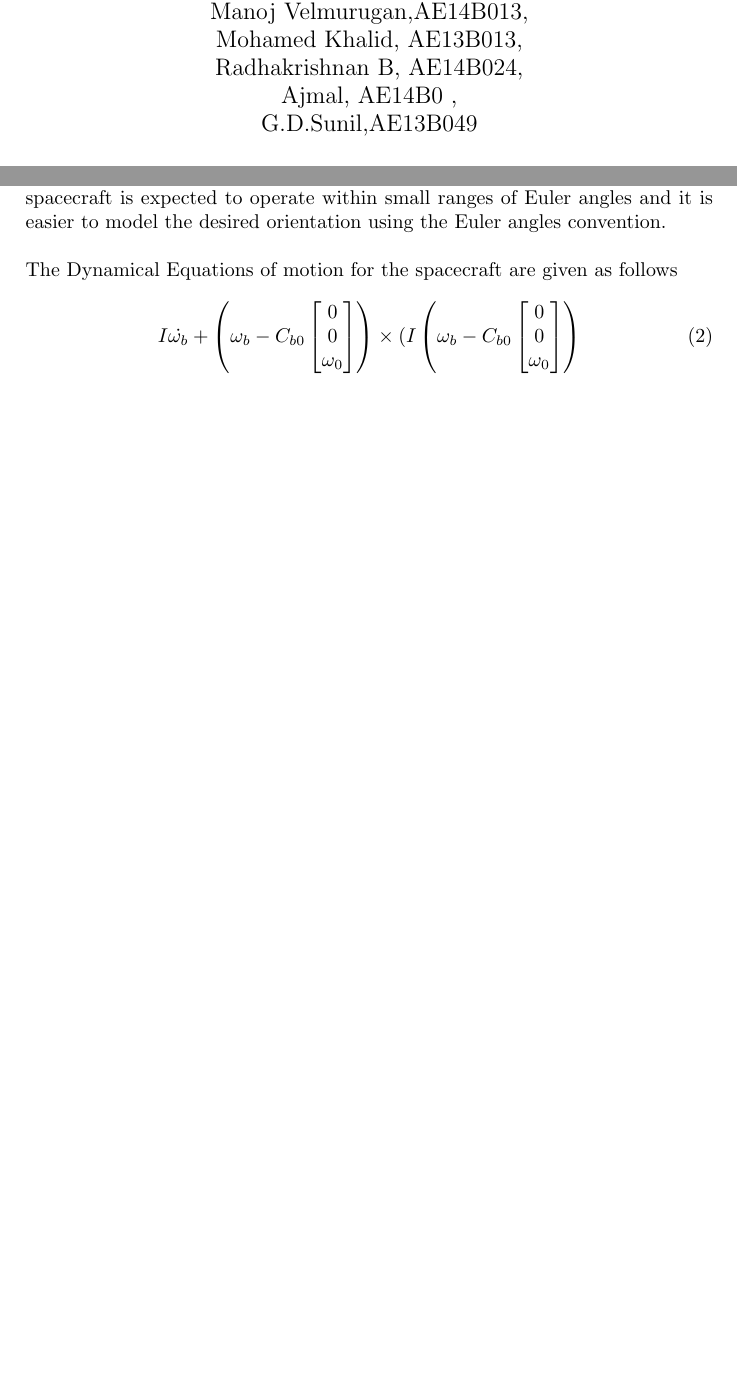
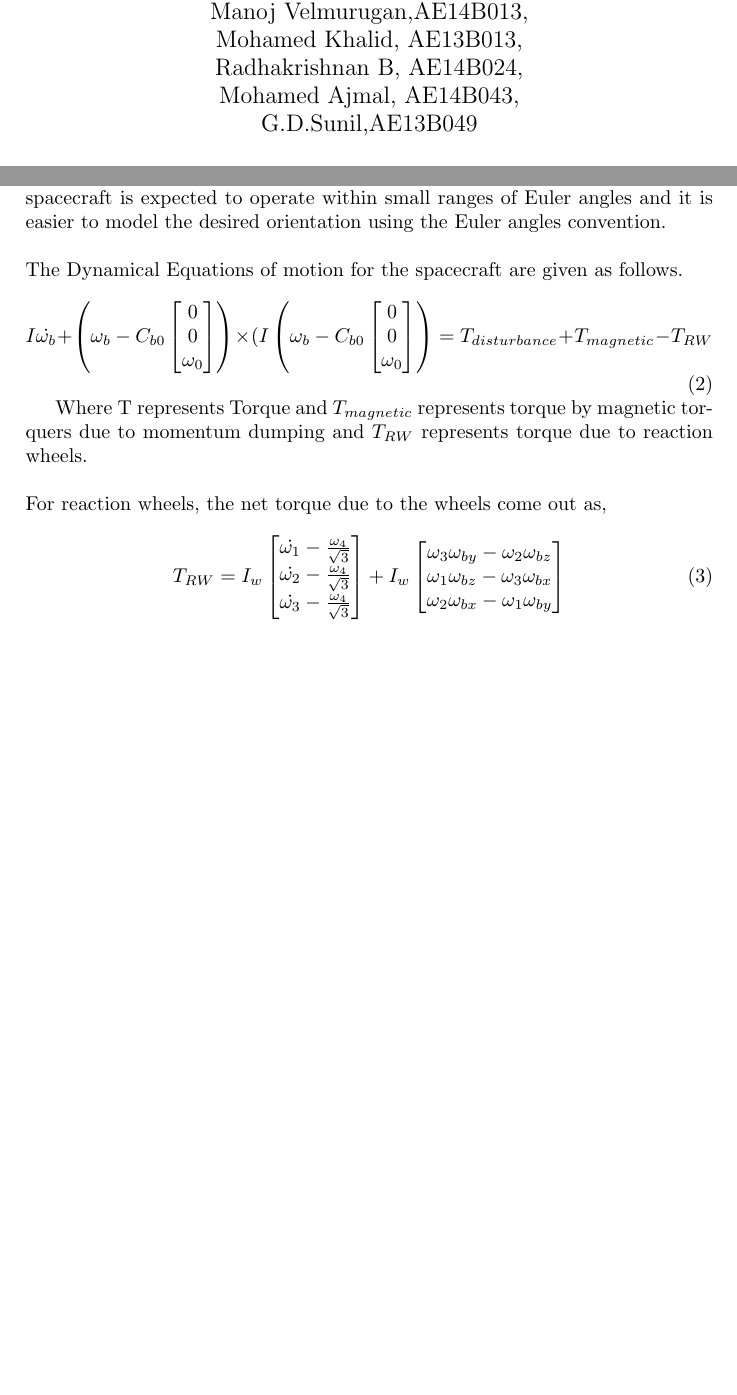
Before and after one commit to cooliscool/SatelliteStabilizationProject, a LaTeX document (Project.tex): two parts of pages 1 and 7 of 7, joined at a grey line, cut so that both start at the same text, the shorter picture padded with empty space. Compiled offline with pdfLaTeX.

Commit message:
Add files via upload

```diff
--- a/Project.tex
+++ b/Project.tex
@@ -5,7 +5,7 @@
 \usepackage{amssymb}
 \usepackage{graphicx}
 \usepackage{float}
-\author{Group 5:\\Manoj Velmurugan,AE14B013,\\Mohamed Khalid, AE13B013,\\Radhakrishnan B, AE14B024,\\Ajmal, AE14B0 ,\\G.D.Sunil,AE13B049 }
+\author{Group 5:\\Manoj Velmurugan,AE14B013,\\Mohamed Khalid, AE13B013,\\Radhakrishnan B, AE14B024,\\Mohamed Ajmal, AE14B043,\\G.D.Sunil,AE13B049 }
 \title{Spacecraft dynamics project to design a zero momentum biased satellite.}
 \begin{document}
 \maketitle
@@ -64,13 +64,29 @@ Also compare strategy and time responses for tetrahedron and Pyramid configurati
 \part{Kinematics of spacecraft}
 The kinematics for the spacecraft is modelled using Euler angles since the spacecraft is expected to operate within small ranges of Euler angles and it is easier to model the desired orientation using the Euler angles convention.
 \\ \\
-The Dynamical Equations of motion for the spacecraft are given as follows\\
+The Dynamical Equations of motion for the spacecraft are given as follows.\\
 \begin{equation}
 I\dot{\omega_{b}}+\left(\omega_{b}-C_{b0}\begin{bmatrix}
 0\\0\\\omega_{0}
 \end{bmatrix}\right)\times(I\left(\omega_{b}-C_{b0}\begin{bmatrix}
 0\\0\\\omega_{0}
-\end{bmatrix}\right)
+\end{bmatrix}\right)=T_{disturbance}+T_{magnetic}-T_{RW}
 \end{equation}
 
+Where T represents Torque and $ T_{magnetic} $ represents torque by magnetic torquers due to momentum dumping and $ T_{RW} $ represents torque due to reaction wheels.
+\\
+\\
+For reaction wheels, the net torque due to the wheels come out as,
+\begin{equation}
+T_{RW}=I_{w}\begin{bmatrix}
+\dot{\omega_{1}}-\frac{\omega_{4}}{\sqrt{3}}\\
+\dot{\omega_{2}}-\frac{\omega_{4}}{\sqrt{3}}\\
+\dot{\omega_{3}}-\frac{\omega_{4}}{\sqrt{3}}
+\end{bmatrix}
++I_{w}\begin{bmatrix}
+\omega_{3}\omega_{by}-\omega_{2}\omega_{bz}\\
+\omega_{1}\omega_{bz}-\omega_{3}\omega_{bx}\\
+\omega_{2}\omega_{bx}-\omega_{1}\omega_{by}
+\end{bmatrix}
+\end{equation}
 \end{document}
```
Also changed, not shown: Project.pdf.
